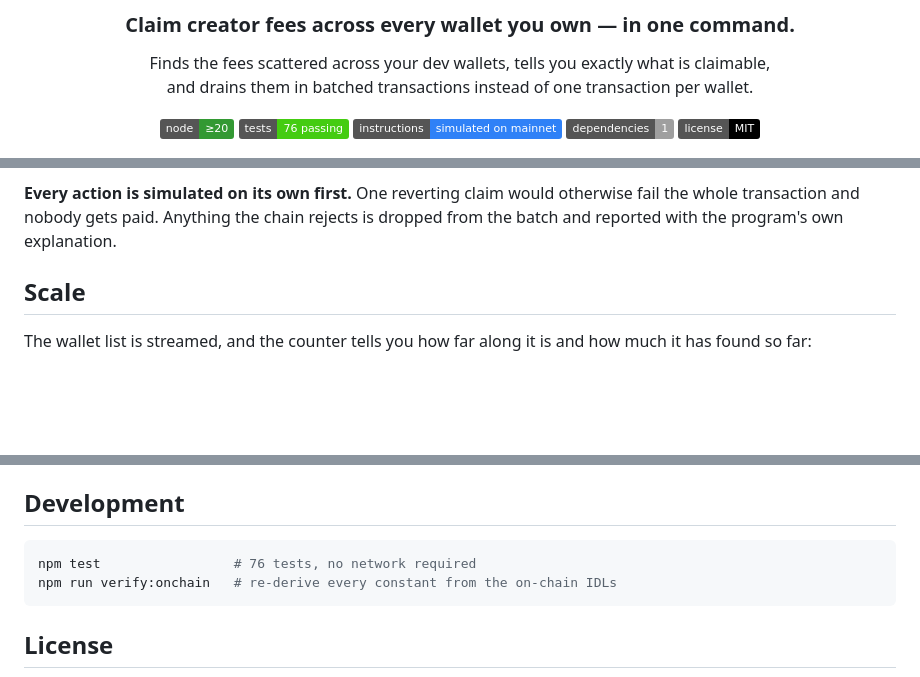
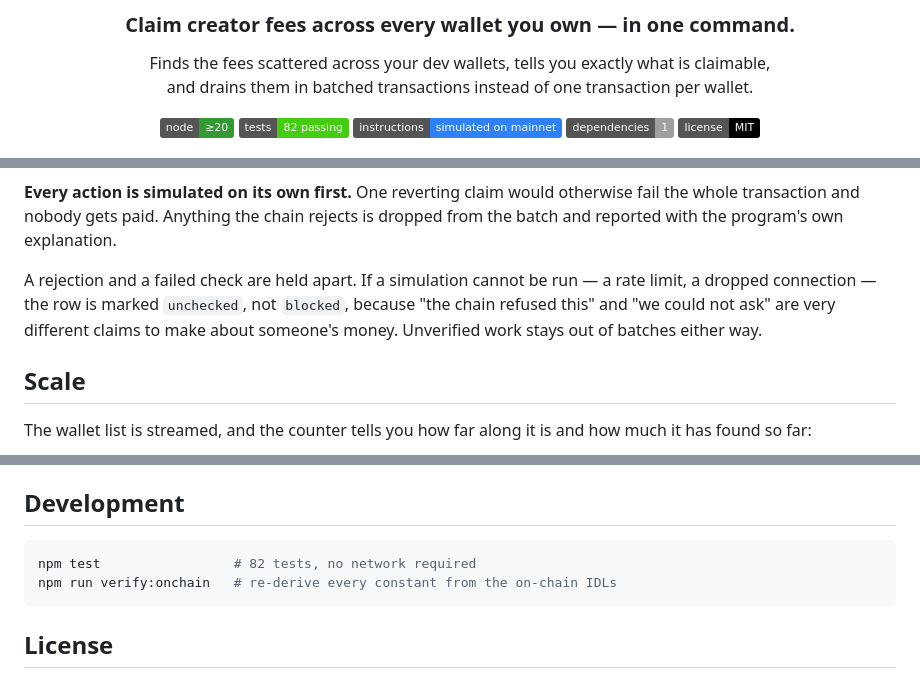
Before and after one commit to daronthedragon/dev-fee-harvester, a Markdown page: README.md, 3 parts joined by grey strips. Drawn GitHub-style; badges without logos; blank space fills up the shorter version.

````diff
--- a/README.md
+++ b/README.md
@@ -8,7 +8,7 @@ Finds the fees scattered across your dev wallets, tells you exactly what is clai
 and drains them in batched transactions instead of one transaction per wallet.
 
 [![Node](https://img.shields.io/badge/node-%E2%89%A520-339933?logo=node.js&logoColor=white)](https://nodejs.org/)
-[![Tests](https://img.shields.io/badge/tests-76%20passing-brightgreen)](#development)
+[![Tests](https://img.shields.io/badge/tests-82%20passing-brightgreen)](#development)
 [![Verified on mainnet](https://img.shields.io/badge/instructions-simulated%20on%20mainnet-2f81f7)](#how-this-was-verified)
 [![Dependencies](https://img.shields.io/badge/dependencies-1-lightgrey)](package.json)
 [![License](https://img.shields.io/badge/license-MIT-black)](LICENSE)
@@ -117,6 +117,8 @@ Two decisions do most of the work.
 **Batches are packed by measurement, not by guesswork.** Every extra signer costs 64 bytes of signature plus 32 of pubkey, and a distribution carries one account per shareholder, so each candidate batch is compiled and its real serialised length checked against Solana's 1232-byte limit before another action is added. In practice that is ~8 actions per transaction: forty wallets settle in five transactions instead of forty.
 
 **Every action is simulated on its own first.** One reverting claim would otherwise fail the whole transaction and nobody gets paid. Anything the chain rejects is dropped from the batch and reported with the program's own explanation.
+
+A rejection and a failed check are held apart. If a simulation cannot be run — a rate limit, a dropped connection — the row is marked `unchecked`, not `blocked`, because "the chain refused this" and "we could not ask" are very different claims to make about someone's money. Unverified work stays out of batches either way.
 
 ## Scale
 
@@ -284,7 +286,7 @@ Environment: `RPC`, `WALLETS` and `BAGS_API_KEY` stand in for the matching flags
 ## Development
 
 ```bash
-npm test                 # 76 tests, no network required
+npm test                 # 82 tests, no network required
 npm run verify:onchain   # re-derive every constant from the on-chain IDLs
 ```
 
````
Also changed, not shown: assets/shares.gif, 5 other files.
